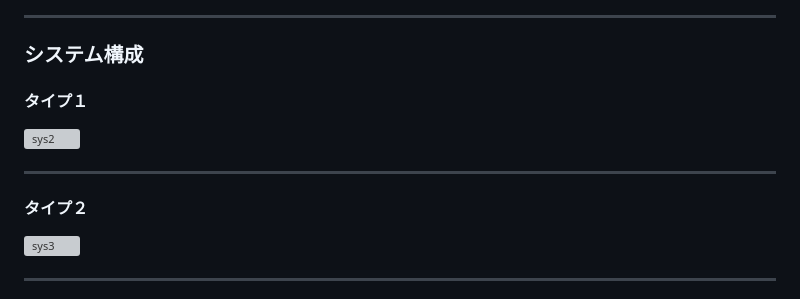
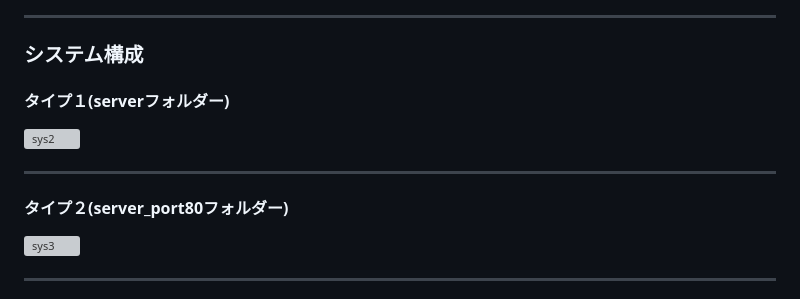
Before and after one commit to yoike123/ffi_honji, a Markdown page: README.md, the part around one of its changes. Rendered like a GitHub page; grey boxes are pictures that could not be loaded.

```diff
--- a/README.md
+++ b/README.md
@@ -18,11 +18,11 @@
 <hr>
 
 ### システム構成
-#### タイプ１
+#### タイプ１(serverフォルダー)
 ![sys2](https://github.com/user-attachments/assets/c960dbf0-58f2-4a81-9a17-c20e628c2a81)
 <hr>
 
-#### タイプ２
+#### タイプ２(server_port80フォルダー)
 ![sys3](https://github.com/user-attachments/assets/83c21b37-2049-4781-9cea-d6431fb4fe5f)
 <hr>
 
```
Also changed, not shown: other parts of README.md (+1 -1 lines).
